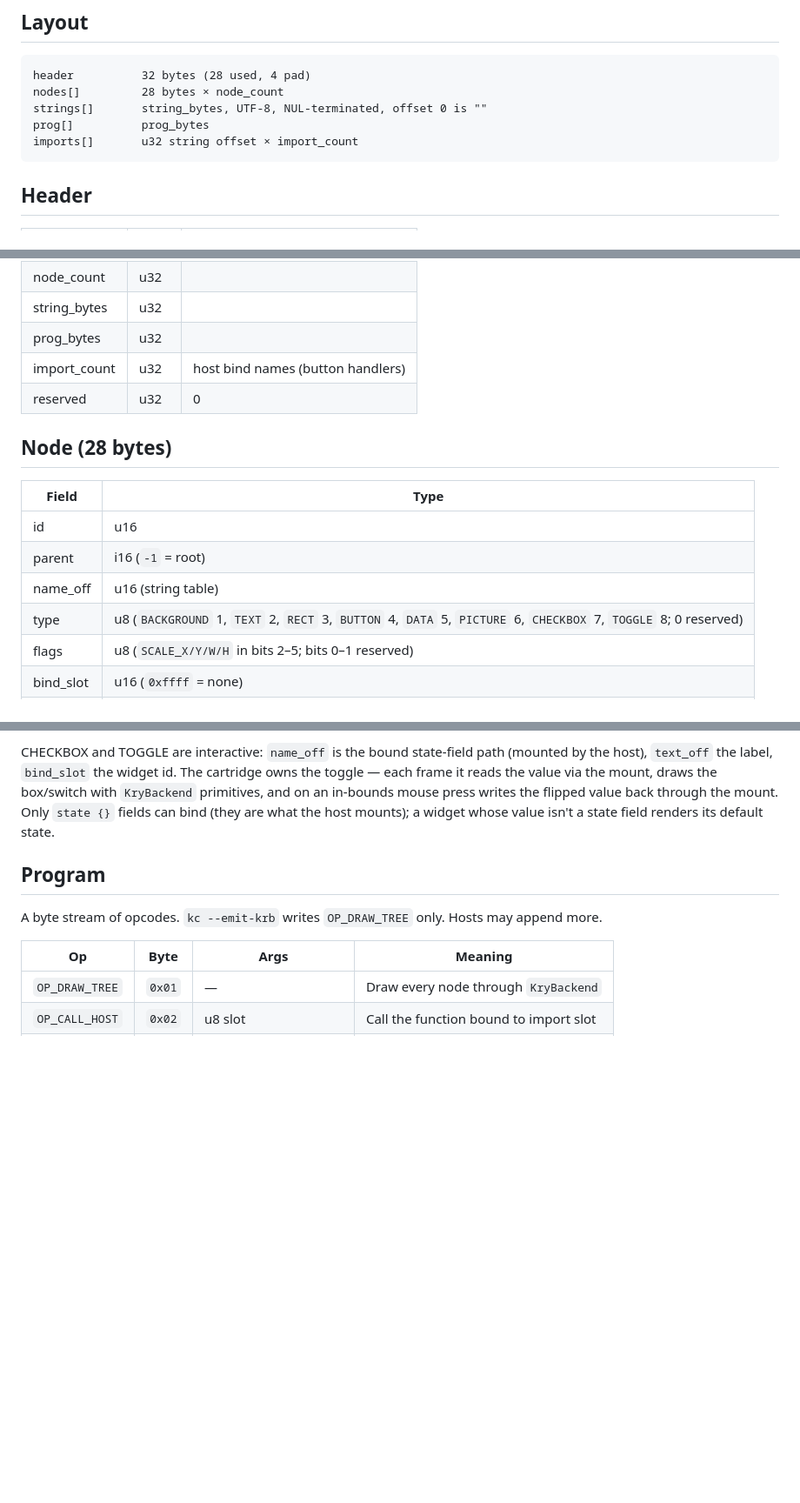
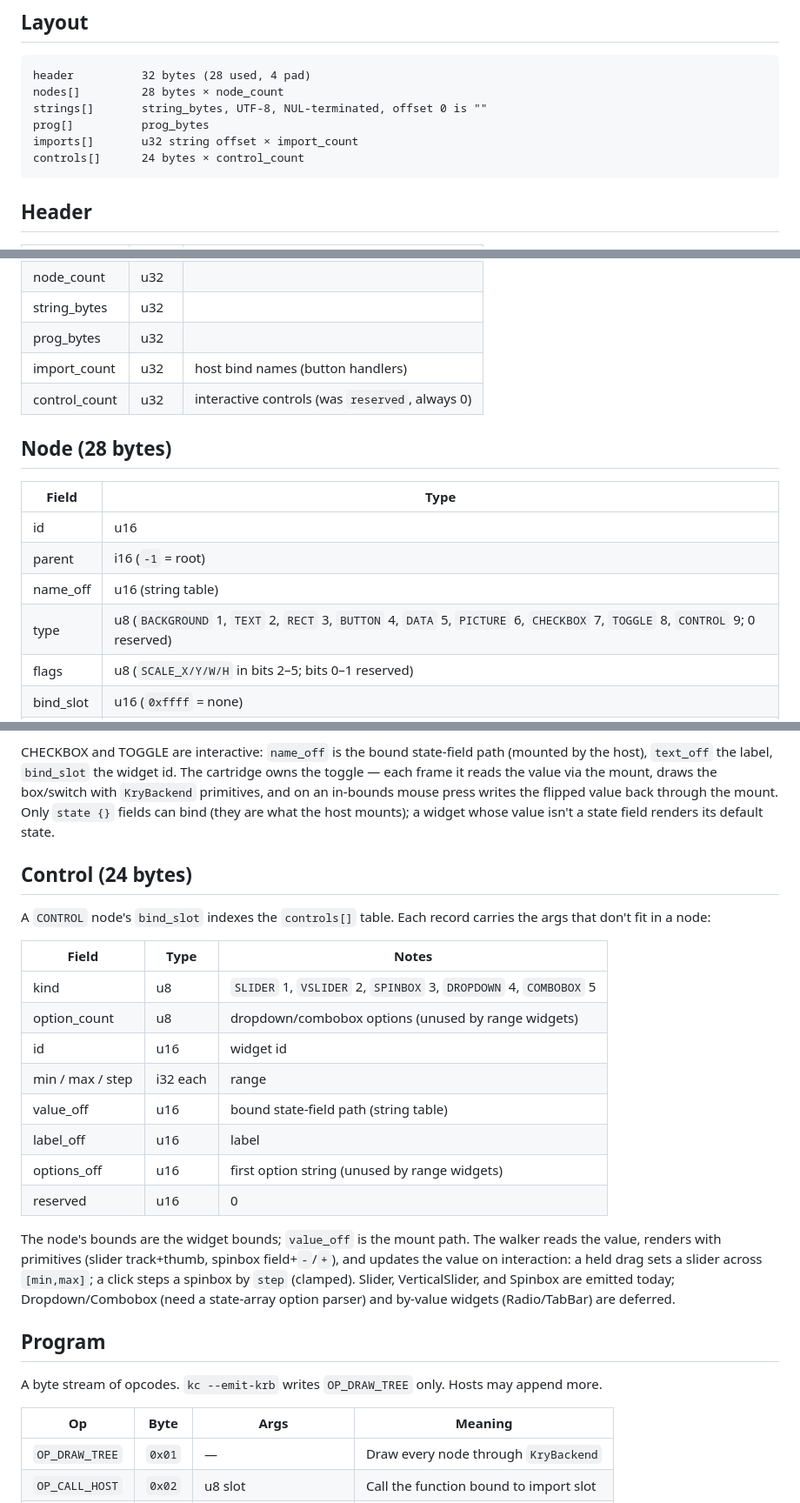
Before and after one commit to kryonlabs/ziran, a Markdown page: docs/KRB_FORMAT.md, 3 parts joined by grey strips. Shown at 87% size. Rendered like a GitHub page; blank space fills up the shorter version.

Commit message:
krb: controls[] section + range widgets (Slider, VerticalSlider, Spinbox)
Add a controls[] table to the format for interactive widgets whose args don't
fit the 28-byte node. The header's reserved field becomes control_count
(backward compatible: old files have 0 -> no section). Each 24-byte KrbControl
record carries kind/id/min/max/step + value_off/label_off/options_off; a
KRB_NODE_CONTROL (9) node references it by bind_slot.

Range widgets bind a state{} field (value_off), render with KryBackend
primitives, and update the value on interaction:
- Slider / VerticalSlider: a held drag sets the value across [min,max].
- Spinbox: a click steps by 'step' (clamped), left half down / right half up.

The cartridge owns the value (read/write via the mount), like Checkbox/Toggle.
Dropdown/Combobox (need a state-array option parser) and by-value Radio/TabBar
remain deferred.

Verified: 03_theme.kry emits a Slider as a CONTROL node + control record;
krb_mount_test builds a SLIDER cartridge and asserts a drag sets 0->80 (and a
no-drag frame leaves it); make test green. KRB_FORMAT.md documents the
controls[] section and the CONTROL node.

````diff
--- a/docs/KRB_FORMAT.md
+++ b/docs/KRB_FORMAT.md
@@ -13,6 +13,7 @@ nodes[]         28 bytes × node_count
 strings[]       string_bytes, UTF-8, NUL-terminated, offset 0 is ""
 prog[]          prog_bytes
 imports[]       u32 string offset × import_count
+controls[]      24 bytes × control_count
 ```
 
 ## Header
@@ -26,7 +27,7 @@ imports[]       u32 string offset × import_count
 | string_bytes | u32 | |
 | prog_bytes | u32 | |
 | import_count | u32 | host bind names (button handlers) |
-| reserved | u32 | 0 |
+| control_count | u32 | interactive controls (was `reserved`, always 0) |
 
 ## Node (28 bytes)
 
@@ -35,7 +36,7 @@ imports[]       u32 string offset × import_count
 | id | u16 |
 | parent | i16 (`-1` = root) |
 | name_off | u16 (string table) |
-| type | u8 (`BACKGROUND` 1, `TEXT` 2, `RECT` 3, `BUTTON` 4, `DATA` 5, `PICTURE` 6, `CHECKBOX` 7, `TOGGLE` 8; 0 reserved) |
+| type | u8 (`BACKGROUND` 1, `TEXT` 2, `RECT` 3, `BUTTON` 4, `DATA` 5, `PICTURE` 6, `CHECKBOX` 7, `TOGGLE` 8, `CONTROL` 9; 0 reserved) |
 | flags | u8 (`SCALE_X/Y/W/H` in bits 2–5; bits 0–1 reserved) |
 | bind_slot | u16 (`0xffff` = none) |
 | x y w h | i16 each |
@@ -60,6 +61,29 @@ the box/switch with `KryBackend` primitives, and on an in-bounds mouse press
 writes the flipped value back through the mount. Only `state {}` fields can
 bind (they are what the host mounts); a widget whose value isn't a state field
 renders its default state.
+
+## Control (24 bytes)
+
+A `CONTROL` node's `bind_slot` indexes the `controls[]` table. Each record
+carries the args that don't fit in a node:
+
+| Field | Type | Notes |
+|---|---|---|
+| kind | u8 | `SLIDER` 1, `VSLIDER` 2, `SPINBOX` 3, `DROPDOWN` 4, `COMBOBOX` 5 |
+| option_count | u8 | dropdown/combobox options (unused by range widgets) |
+| id | u16 | widget id |
+| min / max / step | i32 each | range |
+| value_off | u16 | bound state-field path (string table) |
+| label_off | u16 | label |
+| options_off | u16 | first option string (unused by range widgets) |
+| reserved | u16 | 0 |
+
+The node's bounds are the widget bounds; `value_off` is the mount path. The
+walker reads the value, renders with primitives (slider track+thumb, spinbox
+field+`-`/`+`), and updates the value on interaction: a held drag sets a
+slider across `[min,max]`; a click steps a spinbox by `step` (clamped). Slider,
+VerticalSlider, and Spinbox are emitted today; Dropdown/Combobox (need a
+state-array option parser) and by-value widgets (Radio/TabBar) are deferred.
 
 ## Program
 
````
